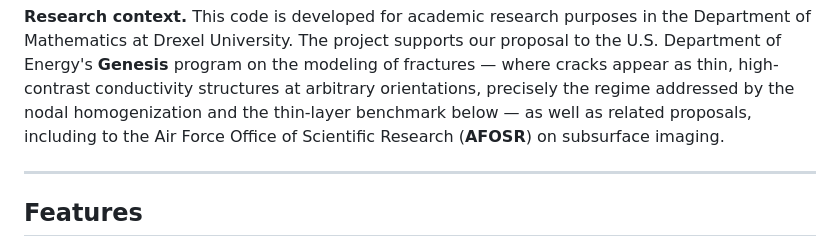
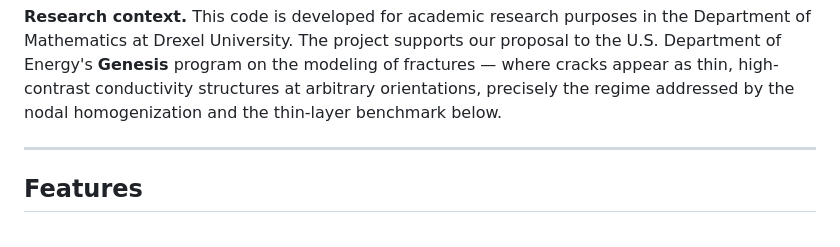
Before and after one commit to sharimoskow/lebedev_em, a Markdown page: README.md, the part around the change. Rendered like a GitHub page.

Commit message:
Update README.md
clarification for Genesis proposal.

```diff
--- a/README.md
+++ b/README.md
@@ -23,9 +23,7 @@ the Department of Mathematics at Drexel University. The project supports our
 proposal to the U.S. Department of Energy's **Genesis** program on the modeling
 of fractures — where cracks appear as thin, high-contrast conductivity
 structures at arbitrary orientations, precisely the regime addressed by the
-nodal homogenization and the thin-layer benchmark below — as well as related
-proposals, including to the Air Force Office of Scientific Research (**AFOSR**)
-on subsurface imaging.
+nodal homogenization and the thin-layer benchmark below.
 
 ---
 
```
